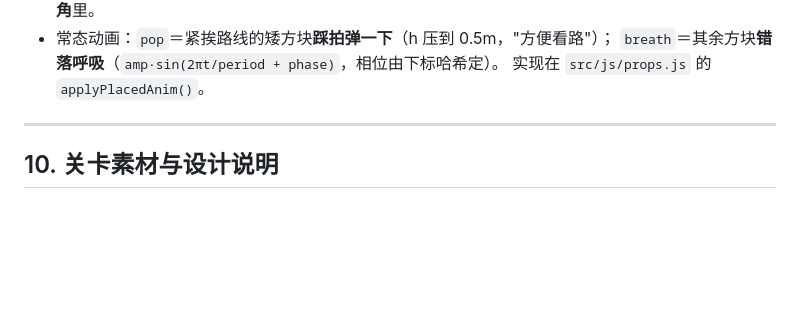
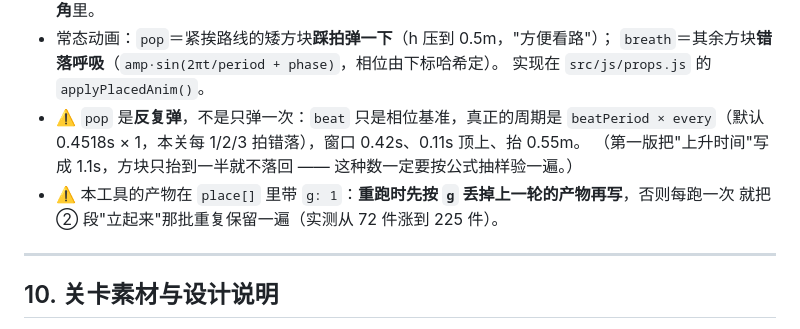
Before and after one commit to Algfz/DLnotebook, a Markdown page: AGENT.md, the part around the change. GitHub-like rendering; blank space fills up the shorter version.

Commit message:
docs(AGENT): ADR-21 补 pop 反复弹的周期口径与 g:1 幂等约定

```diff
--- a/AGENT.md
+++ b/AGENT.md
@@ -814,6 +814,11 @@ node tools/render-demo.js --level "Breeze" --start 100 --end 105   # 只抽一
 - 常态动画：`pop`＝紧挨路线的矮方块**踩拍弹一下**（h 压到 0.5m，"方便看路"）；
   `breath`＝其余方块**错落呼吸**（`amp·sin(2πt/period + phase)`，相位由下标哈希定）。
   实现在 `src/js/props.js` 的 `applyPlacedAnim()`。
+- ⚠️ `pop` 是**反复弹**，不是只弹一次：`beat` 只是相位基准，真正的周期是
+  `beatPeriod × every`（默认 0.4518s × 1，本关每 1/2/3 拍错落），窗口 0.42s、0.11s 顶上、抬 0.55m。
+  （第一版把"上升时间"写成 1.1s，方块只抬到一半就不落回 —— 这种数一定要按公式抽样验一遍。）
+- ⚠️ 本工具的产物在 `place[]` 里带 `g: 1`：**重跑时先按 `g` 丢掉上一轮的产物再写**，否则每跑一次
+  就把 ② 段"立起来"那批重复保留一遍（实测从 72 件涨到 225 件）。
 
 ---
 
```
